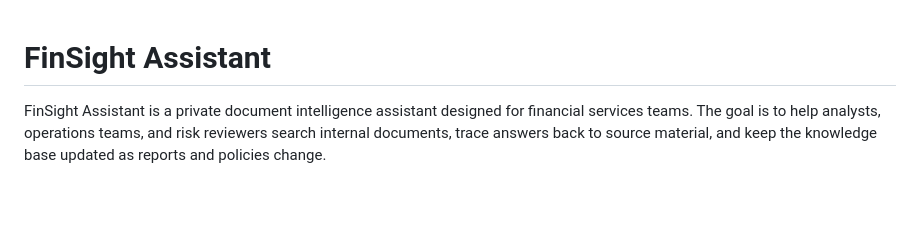
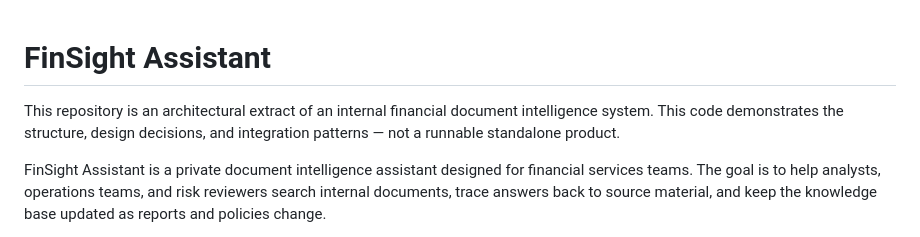
Before and after one commit to NinghanC/fin-document-intelligence, a Markdown page: README.md, the part around the change. Rendered like a GitHub page; blank space fills up the shorter version.

Commit message:
Clarify repository purpose in README
Added clarification about the repository's purpose and scope.

```diff
--- a/README.md
+++ b/README.md
@@ -1,4 +1,6 @@
 # FinSight Assistant
+
+This repository is an architectural extract of an internal financial document intelligence system. This code demonstrates the structure, design decisions, and integration patterns — not a runnable standalone product.
 
 FinSight Assistant is a private document intelligence assistant designed for financial services teams. The goal is to help analysts, operations teams, and risk reviewers search internal documents, trace answers back to source material, and keep the knowledge base updated as reports and policies change.
 
```
